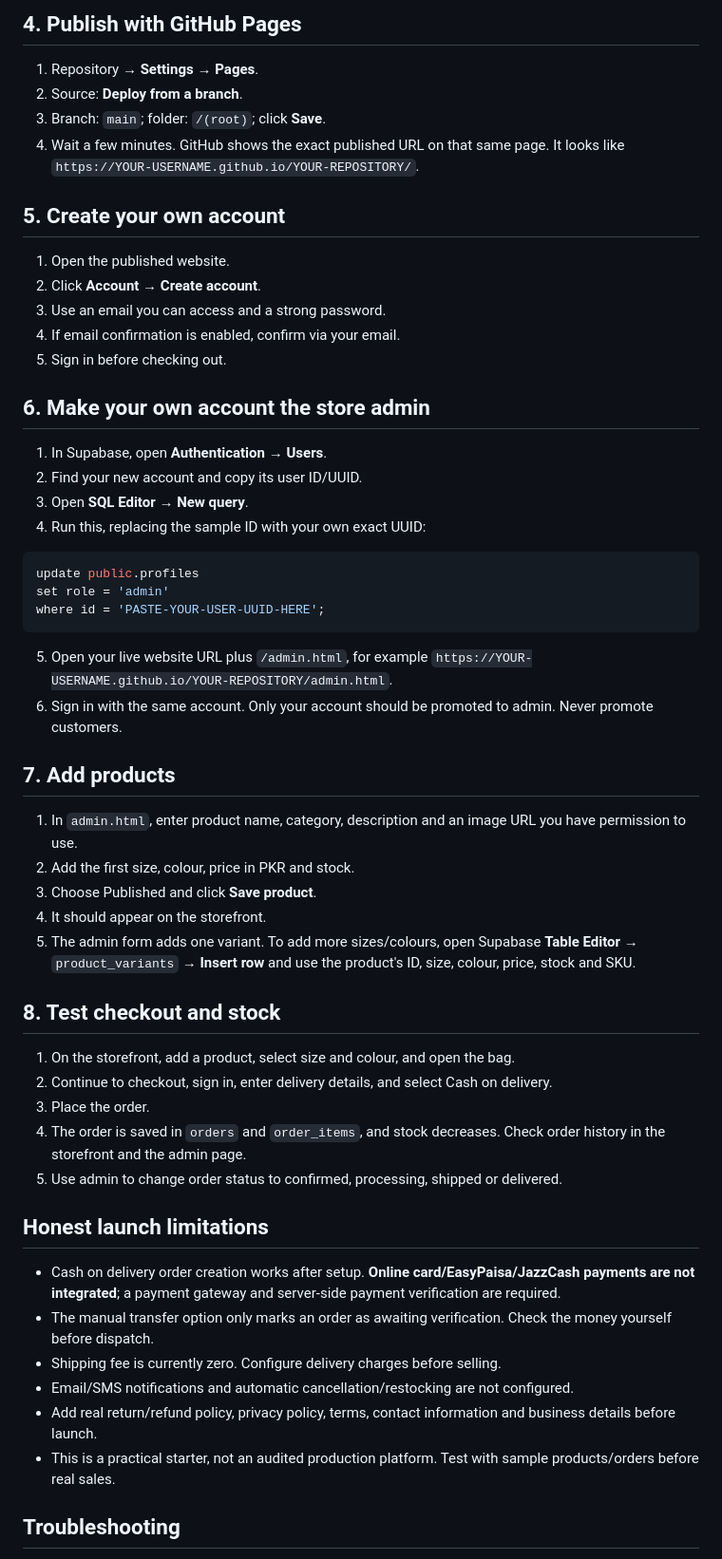
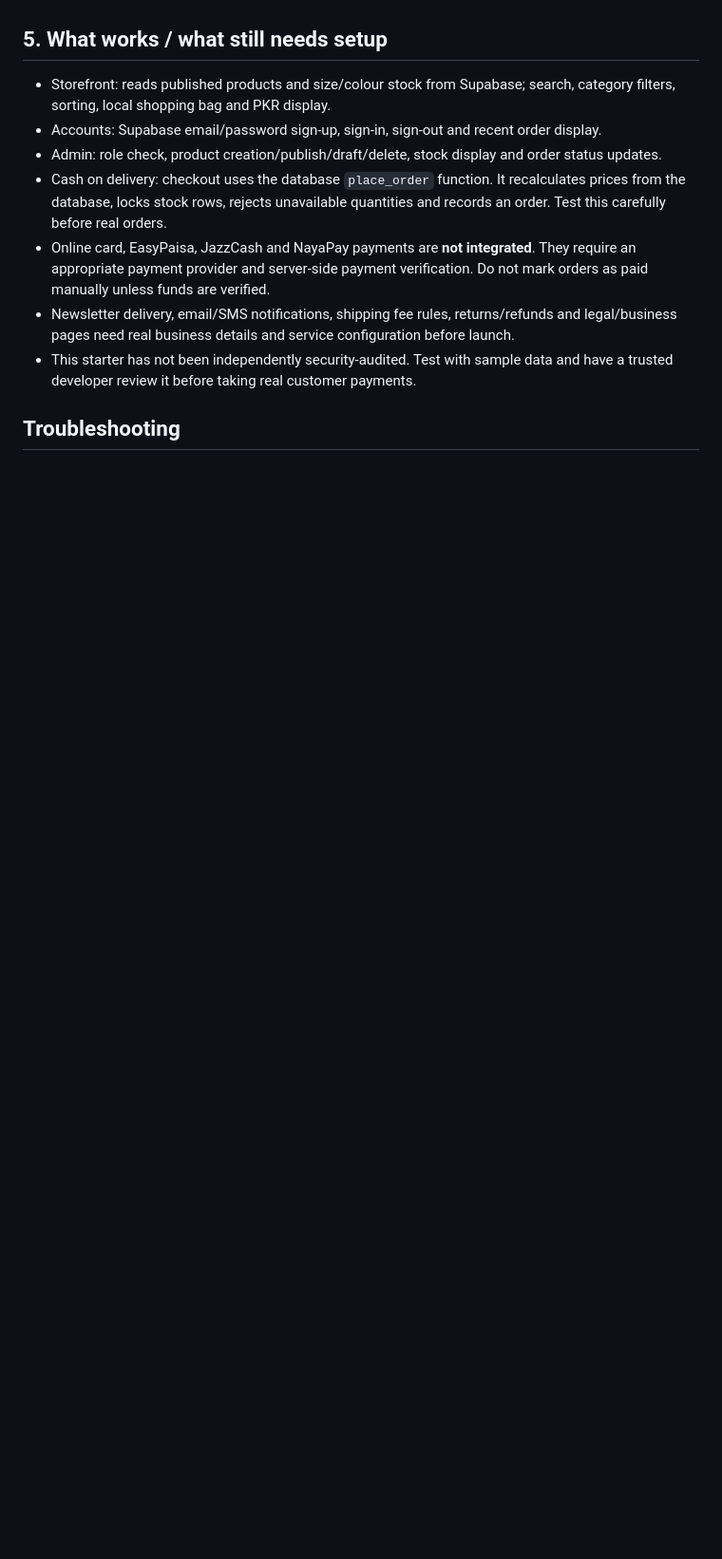
Before and after one commit to Saadkhan315/CAELIS-new, a Markdown page: SETUP-GUIDE.md, the part around one of its changes. Shown at 95% size. Rendered like a GitHub page; blank space fills up the shorter version.

````diff
--- a/SETUP-GUIDE.md
+++ b/SETUP-GUIDE.md
@@ -40,49 +24,10 @@ window.CAELIS_SUPABASE_ANON_KEY = "your-public-key";
-## 4. Publish with GitHub Pages
-1. Repository → **Settings** → **Pages**.
-2. Source: **Deploy from a branch**.
-3. Branch: `main`; folder: `/(root)`; click **Save**.
-4. Wait a few minutes. GitHub shows the exact published URL on that same page. It looks like `https://YOUR-USERNAME.github.io/YOUR-REPOSITORY/`.
-
-## 5. Create your own account
-1. Open the published website.
-2. Click **Account** → **Create account**.
-3. Use an email you can access and a strong password.
-4. If email confirmation is enabled, confirm via your email.
-5. Sign in before checking out.
-
-## 6. Make your own account the store admin
-1. In Supabase, open **Authentication** → **Users**.
-2. Find your new account and copy its user ID/UUID.
-3. Open **SQL Editor** → **New query**.
-4. Run this, replacing the sample ID with your own exact UUID:
-```sql
-update public.profiles
-set role = 'admin'
-where id = 'PASTE-YOUR-USER-UUID-HERE';
-```
-5. Open your live website URL plus `/admin.html`, for example `https://YOUR-USERNAME.github.io/YOUR-REPOSITORY/admin.html`.
-6. Sign in with the same account. Only your account should be promoted to admin. Never promote customers.
-
-## 7. Add products
-1. In `admin.html`, enter product name, category, description and an image URL you have permission to use.
-2. Add the first size, colour, price in PKR and stock.
-3. Choose Published and click **Save product**.
-4. It should appear on the storefront.
-5. The admin form adds one variant. To add more sizes/colours, open Supabase **Table Editor** → `product_variants` → **Insert row** and use the product's ID, size, colour, price, stock and SKU.
-
-## 8. Test checkout and stock
-1. On the storefront, add a product, select size and colour, and open the bag.
-2. Continue to checkout, sign in, enter delivery details, and select Cash on delivery.
-3. Place the order.
-4. The order is saved in `orders` and `order_items`, and stock decreases. Check order history in the storefront and the admin page.
-5. Use admin to change order status to confirmed, processing, shipped or delivered.
-
-## Honest launch limitations
-- Cash on delivery order creation works after setup. **Online card/EasyPaisa/JazzCash payments are not integrated**; a payment gateway and server-side payment verification are required.
-- The manual transfer option only marks an order as awaiting verification. Check the money yourself before dispatch.
-- Shipping fee is currently zero. Configure delivery charges before selling.
-- Email/SMS notifications and automatic cancellation/restocking are not configured.
-- Add real return/refund policy, privacy policy, terms, contact information and business details before launch.
-- This is a practical starter, not an audited production platform. Test with sample products/orders before real sales.
+## 5. What works / what still needs setup
+- Storefront: reads published products and size/colour stock from Supabase; search, category filters, sorting, local shopping bag and PKR display.
+- Accounts: Supabase email/password sign-up, sign-in, sign-out and recent order display.
+- Admin: role check, product creation/publish/draft/delete, stock display and order status updates.
+- Cash on delivery: checkout uses the database `place_order` function. It recalculates prices from the database, locks stock rows, rejects unavailable quantities and records an order. Test this carefully before real orders.
+- Online card, EasyPaisa, JazzCash and NayaPay payments are **not integrated**. They require an appropriate payment provider and server-side payment verification. Do not mark orders as paid manually unless funds are verified.
+- Newsletter delivery, email/SMS notifications, shipping fee rules, returns/refunds and legal/business pages need real business details and service configuration before launch.
+- This starter has not been independently security-audited. Test with sample data and have a trusted developer review it before taking real customer payments.
 
 ## Troubleshooting
````
Also changed, not shown: other parts of SETUP-GUIDE.md (+22 -42 lines).
